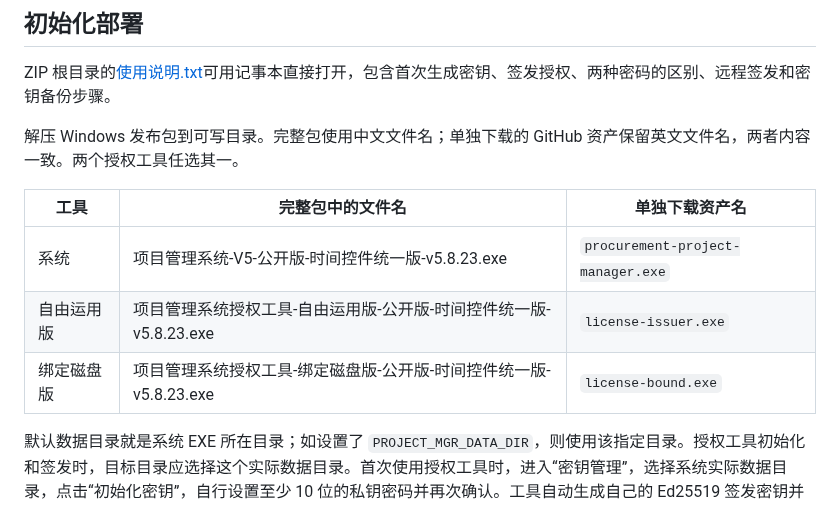
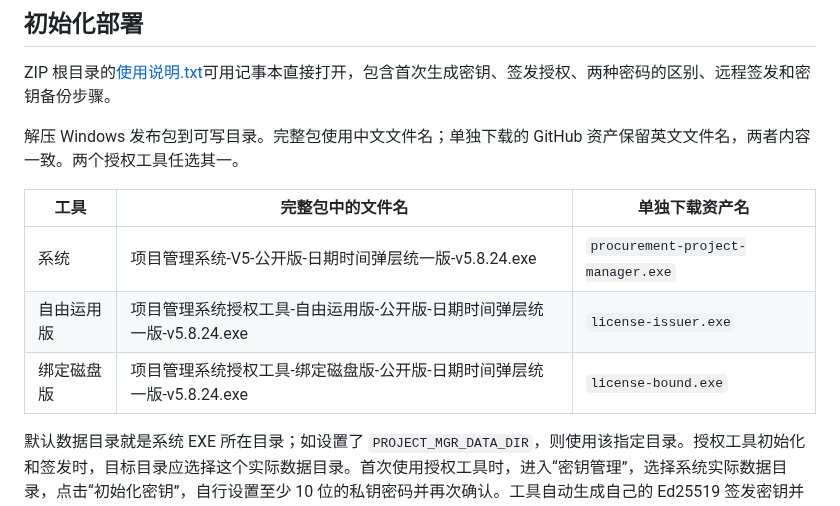
Before and after one commit to wangmk23/Tender-Project-Management-System, a Markdown page: docs/usage.md, the part around the change. Drawn GitHub-style.

```diff
--- a/docs/usage.md
+++ b/docs/usage.md
@@ -15,9 +15,9 @@ ZIP 根目录的[使用说明.txt](../使用说明.txt)可用记事本直接打
 
 | 工具 | 完整包中的文件名 | 单独下载资产名 |
 | --- | --- | --- |
-| 系统 | 项目管理系统-V5-公开版-时间控件统一版-v5.8.23.exe | `procurement-project-manager.exe` |
-| 自由运用版 | 项目管理系统授权工具-自由运用版-公开版-时间控件统一版-v5.8.23.exe | `license-issuer.exe` |
-| 绑定磁盘版 | 项目管理系统授权工具-绑定磁盘版-公开版-时间控件统一版-v5.8.23.exe | `license-bound.exe` |
+| 系统 | 项目管理系统-V5-公开版-日期时间弹层统一版-v5.8.24.exe | `procurement-project-manager.exe` |
+| 自由运用版 | 项目管理系统授权工具-自由运用版-公开版-日期时间弹层统一版-v5.8.24.exe | `license-issuer.exe` |
+| 绑定磁盘版 | 项目管理系统授权工具-绑定磁盘版-公开版-日期时间弹层统一版-v5.8.24.exe | `license-bound.exe` |
 
 默认数据目录就是系统 EXE 所在目录；如设置了 `PROJECT_MGR_DATA_DIR`，则使用该指定目录。授权工具初始化和签发时，目标目录应选择这个实际数据目录。首次使用授权工具时，进入“密钥管理”，选择系统实际数据目录，点击“初始化密钥”，自行设置至少 10 位的私钥密码并再次确认。工具自动生成自己的 Ed25519 签发密钥并将公钥导出到所选目录；没有默认私钥密码，与系统的 admin / 123456 登录密码不同。默认密钥目录为 `%LOCALAPPDATA%\ProcurementProjectManager\issuer`，可通过 `PROCUREMENT_ISSUER_HOME` 指定独立目录。公开包不携带签发私钥。
 
```
Also changed, not shown: CHANGELOG.md (+7 -0 lines), README.md (+1 -1 lines), docs/datetime-picker.md (added, +17 -0 lines), docs/screenshots/datetime-picker-dark.png (added), 15 other files.
